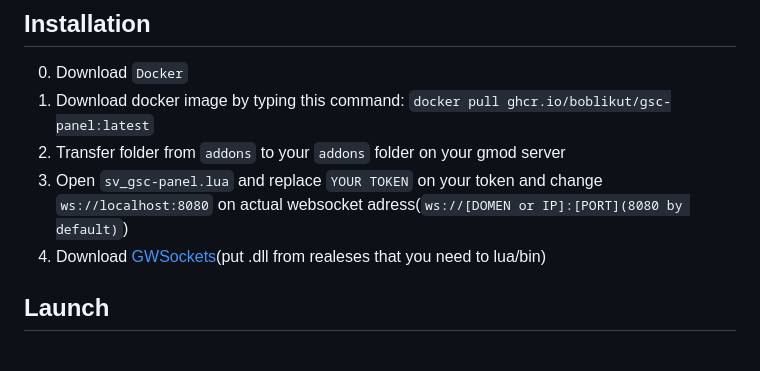
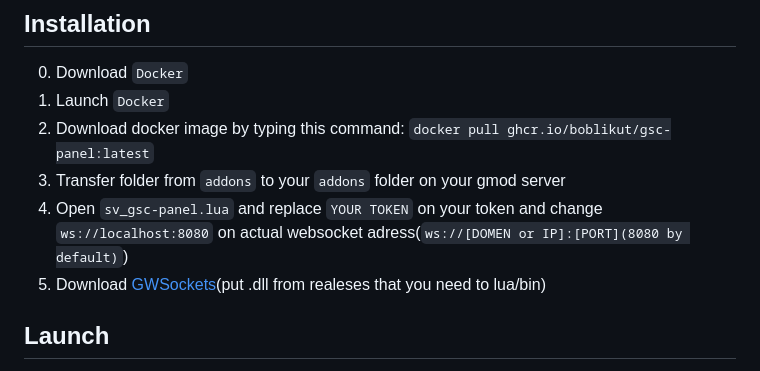
Before and after one commit to boblikut/GSC-Panel, a Markdown page: README.md, the part around the change. Drawn GitHub-style.

```diff
--- a/README.md
+++ b/README.md
@@ -23,10 +23,11 @@ Working directly with players, changing maps, gamemodes, etc., is generally elem
 
 ## Installation
 0. Download `Docker`
-1. Download docker image by typing this command: `docker pull ghcr.io/boblikut/gsc-panel:latest`
-2. Transfer folder from `addons` to your `addons` folder on your gmod server
-3. Open `sv_gsc-panel.lua` and replace `YOUR TOKEN` on your token and change `ws://localhost:8080` on actual websocket adress(`ws://[DOMEN or IP]:[PORT](8080 by default)`)
-4. Download [GWSockets](https://github.com/FredyH/GWSockets)(put .dll from realeses that you need to lua/bin)
+1. Launch `Docker`
+2. Download docker image by typing this command: `docker pull ghcr.io/boblikut/gsc-panel:latest`
+3. Transfer folder from `addons` to your `addons` folder on your gmod server
+4. Open `sv_gsc-panel.lua` and replace `YOUR TOKEN` on your token and change `ws://localhost:8080` on actual websocket adress(`ws://[DOMEN or IP]:[PORT](8080 by default)`)
+5. Download [GWSockets](https://github.com/FredyH/GWSockets)(put .dll from realeses that you need to lua/bin)
 
 ## Launch
 1. Create and launch docker container thx this command: `docker run --name gsc-panel -d -p 8080:8080 -p 80:80 -v gsc-db-volume:/var/www/html/db ghcr.io/boblikut/gsc-panel:latest`
```
